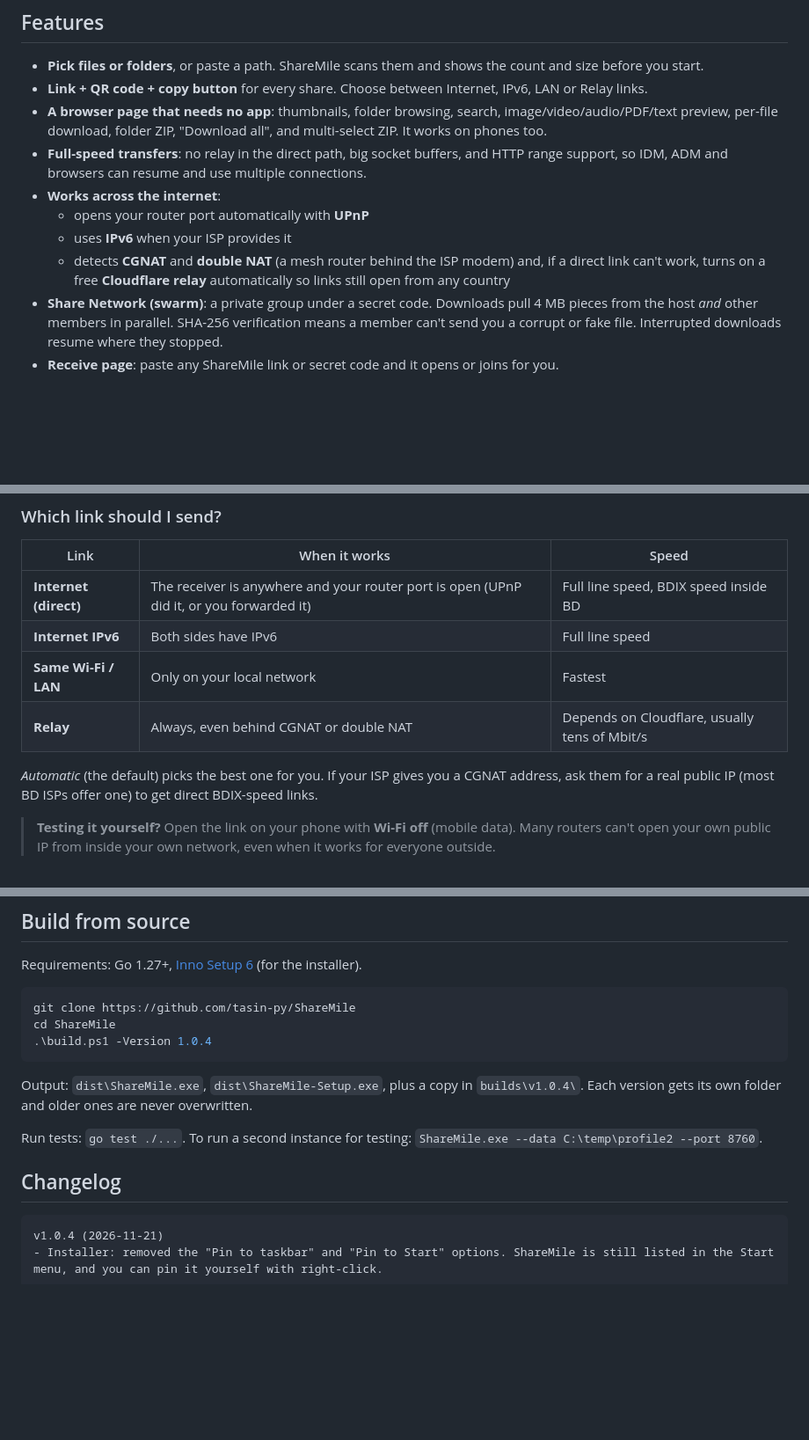
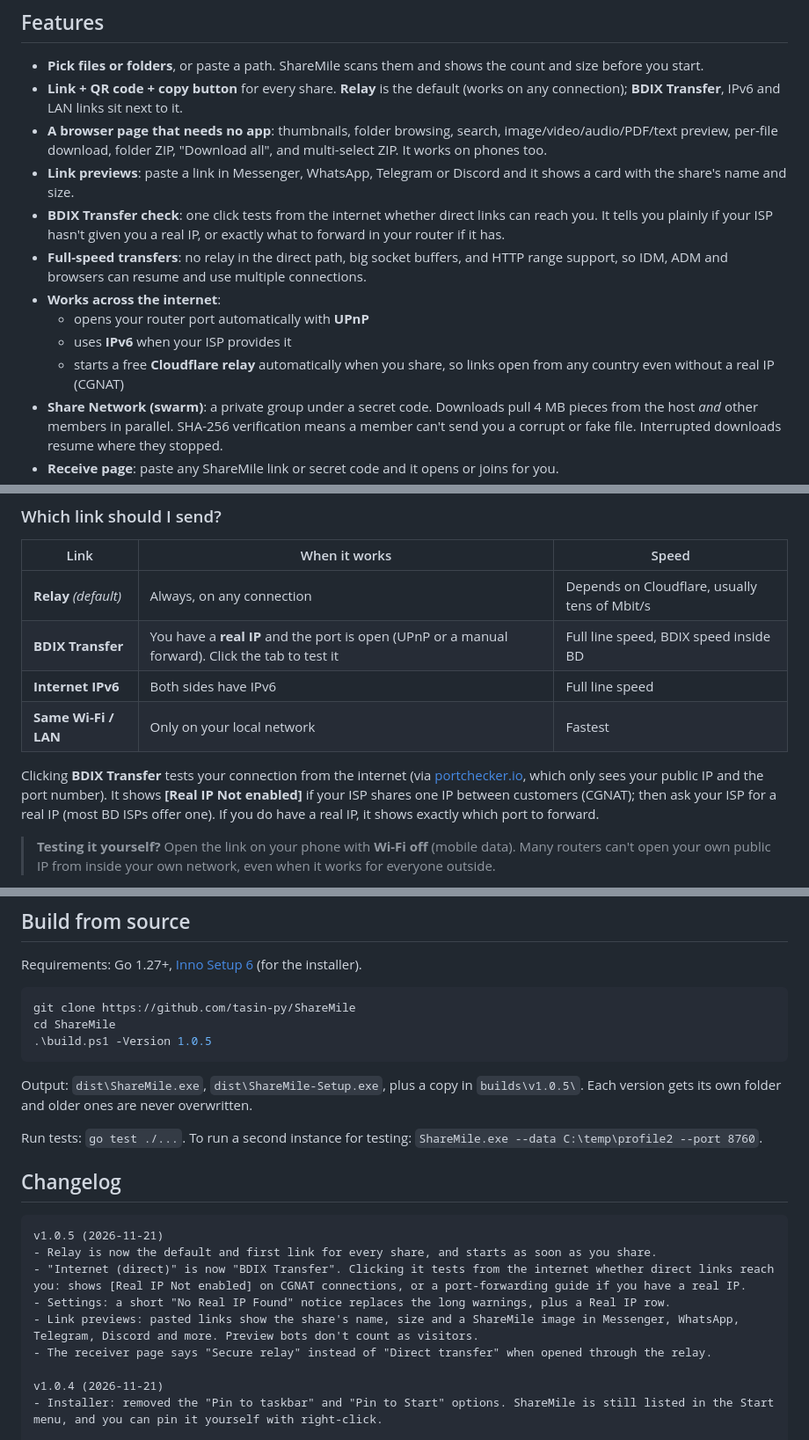
Before and after one commit to tasin-py/ShareMile, a Markdown page: README.md, 3 parts joined by grey strips. Shown at 88% size. Rendered like a GitHub page; blank space fills up the shorter version.

Commit message:
v1.0.5: relay-first links, BDIX Transfer check, real-IP notice, link previews

````diff
--- a/README.md
+++ b/README.md
@@ -56,13 +56,15 @@ It has two modes:
 ## Features
 
 - **Pick files or folders**, or paste a path. ShareMile scans them and shows the count and size before you start.
-- **Link + QR code + copy button** for every share. Choose between Internet, IPv6, LAN or Relay links.
+- **Link + QR code + copy button** for every share. **Relay** is the default (works on any connection); **BDIX Transfer**, IPv6 and LAN links sit next to it.
 - **A browser page that needs no app**: thumbnails, folder browsing, search, image/video/audio/PDF/text preview, per-file download, folder ZIP, "Download all", and multi-select ZIP. It works on phones too.
+- **Link previews**: paste a link in Messenger, WhatsApp, Telegram or Discord and it shows a card with the share's name and size.
+- **BDIX Transfer check**: one click tests from the internet whether direct links can reach you. It tells you plainly if your ISP hasn't given you a real IP, or exactly what to forward in your router if it has.
 - **Full-speed transfers**: no relay in the direct path, big socket buffers, and HTTP range support, so IDM, ADM and browsers can resume and use multiple connections.
 - **Works across the internet**:
   - opens your router port automatically with **UPnP**
   - uses **IPv6** when your ISP provides it
-  - detects **CGNAT** and **double NAT** (a mesh router behind the ISP modem) and, if a direct link can't work, turns on a free **Cloudflare relay** automatically so links still open from any country
+  - starts a free **Cloudflare relay** automatically when you share, so links open from any country even without a real IP (CGNAT)
 - **Share Network (swarm)**: a private group under a secret code. Downloads pull 4 MB pieces from the host *and* other members in parallel. SHA-256 verification means a member can't send you a corrupt or fake file. Interrupted downloads resume where they stopped.
 - **Receive page**: paste any ShareMile link or secret code and it opens or joins for you.
 - **Files back to you**: let people drop files back to you from the share page.
@@ -111,12 +113,12 @@ Open **Receive** in the app and paste what you were sent. A link opens in your b
 ### Which link should I send?
 | Link | When it works | Speed |
 |---|---|---|
-| **Internet (direct)** | The receiver is anywhere and your router port is open (UPnP did it, or you forwarded it) | Full line speed, BDIX speed inside BD |
+| **Relay** *(default)* | Always, on any connection | Depends on Cloudflare, usually tens of Mbit/s |
+| **BDIX Transfer** | You have a **real IP** and the port is open (UPnP or a manual forward). Click the tab to test it | Full line speed, BDIX speed inside BD |
 | **Internet IPv6** | Both sides have IPv6 | Full line speed |
 | **Same Wi-Fi / LAN** | Only on your local network | Fastest |
-| **Relay** | Always, even behind CGNAT or double NAT | Depends on Cloudflare, usually tens of Mbit/s |
 
-*Automatic* (the default) picks the best one for you. If your ISP gives you a CGNAT address, ask them for a real public IP (most BD ISPs offer one) to get direct BDIX-speed links.
+Clicking **BDIX Transfer** tests your connection from the internet (via [portchecker.io](https://portchecker.io), which only sees your public IP and the port number). It shows **[Real IP Not enabled]** if your ISP shares one IP between customers (CGNAT); then ask your ISP for a real IP (most BD ISPs offer one). If you do have a real IP, it shows exactly which port to forward.
 
 > **Testing it yourself?** Open the link on your phone with **Wi-Fi off** (mobile data). Many routers can't open your own public IP from inside your own network, even when it works for everyone outside.
 
@@ -166,15 +168,22 @@ Requirements: Go 1.27+, [Inno Setup 6](https://jrsoftware.org/isinfo.php) (for t
 ```powershell
 git clone https://github.com/tasin-py/ShareMile
 cd ShareMile
-.\build.ps1 -Version 1.0.4
+.\build.ps1 -Version 1.0.5
 ```
-Output: `dist\ShareMile.exe`, `dist\ShareMile-Setup.exe`, plus a copy in `builds\v1.0.4\`. Each version gets its own folder and older ones are never overwritten.
+Output: `dist\ShareMile.exe`, `dist\ShareMile-Setup.exe`, plus a copy in `builds\v1.0.5\`. Each version gets its own folder and older ones are never overwritten.
 
 Run tests: `go test ./...`. To run a second instance for testing: `ShareMile.exe --data C:\temp\profile2 --port 8760`.
 
 ## Changelog
 
 ```text
+v1.0.5 (2026-11-21)
+- Relay is now the default and first link for every share, and starts as soon as you share.
+- "Internet (direct)" is now "BDIX Transfer". Clicking it tests from the internet whether direct links reach you: shows [Real IP Not enabled] on CGNAT connections, or a port-forwarding guide if you have a real IP.
+- Settings: a short "No Real IP Found" notice replaces the long warnings, plus a Real IP row.
+- Link previews: pasted links show the share's name, size and a ShareMile image in Messenger, WhatsApp, Telegram, Discord and more. Preview bots don't count as visitors.
+- The receiver page says "Secure relay" instead of "Direct transfer" when opened through the relay.
+
 v1.0.4 (2026-11-21)
 - Installer: removed the "Pin to taskbar" and "Pin to Start" options. ShareMile is still listed in the Start menu, and you can pin it yourself with right-click.
 
````
Also changed, not shown: web/og.png (added), 10 other files.
